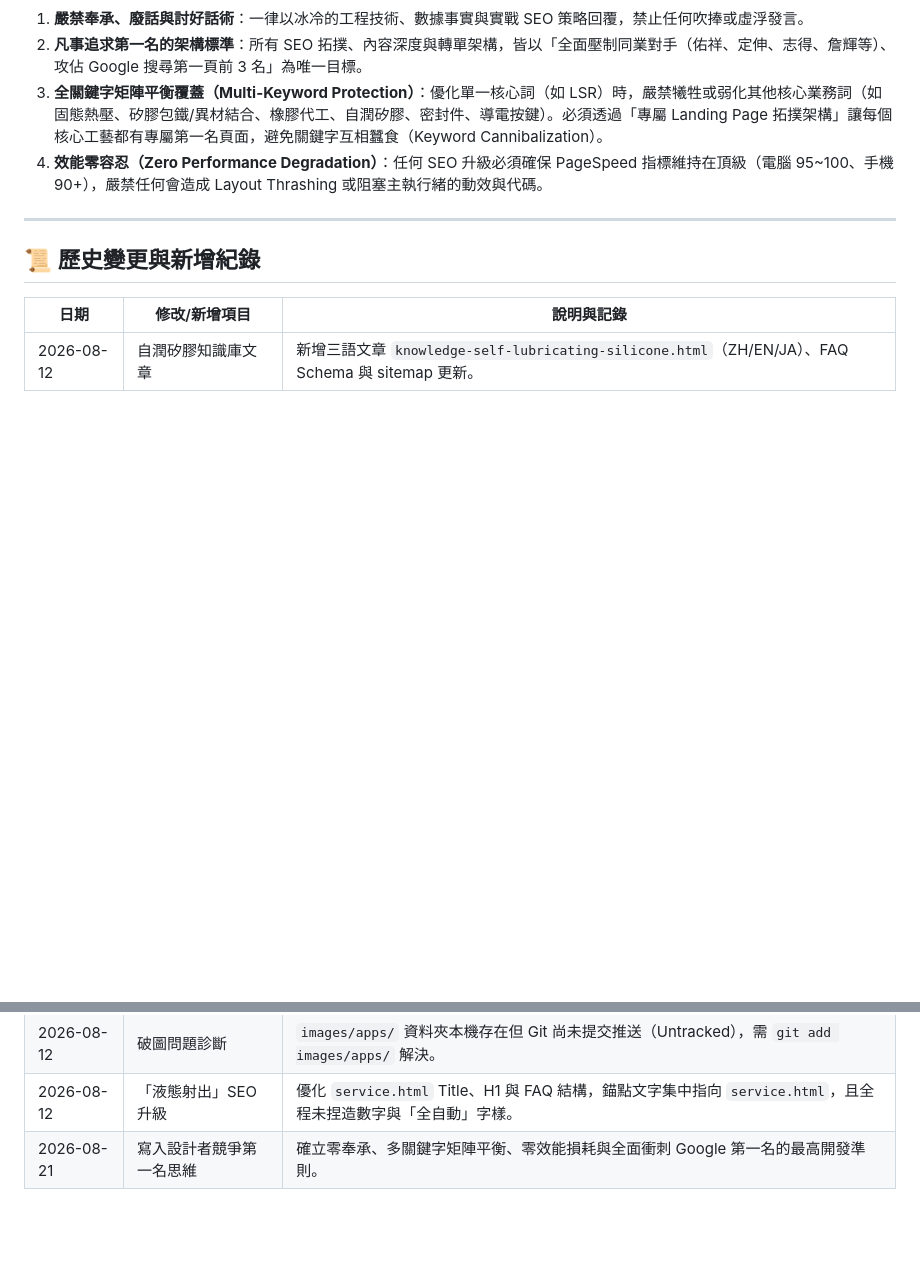
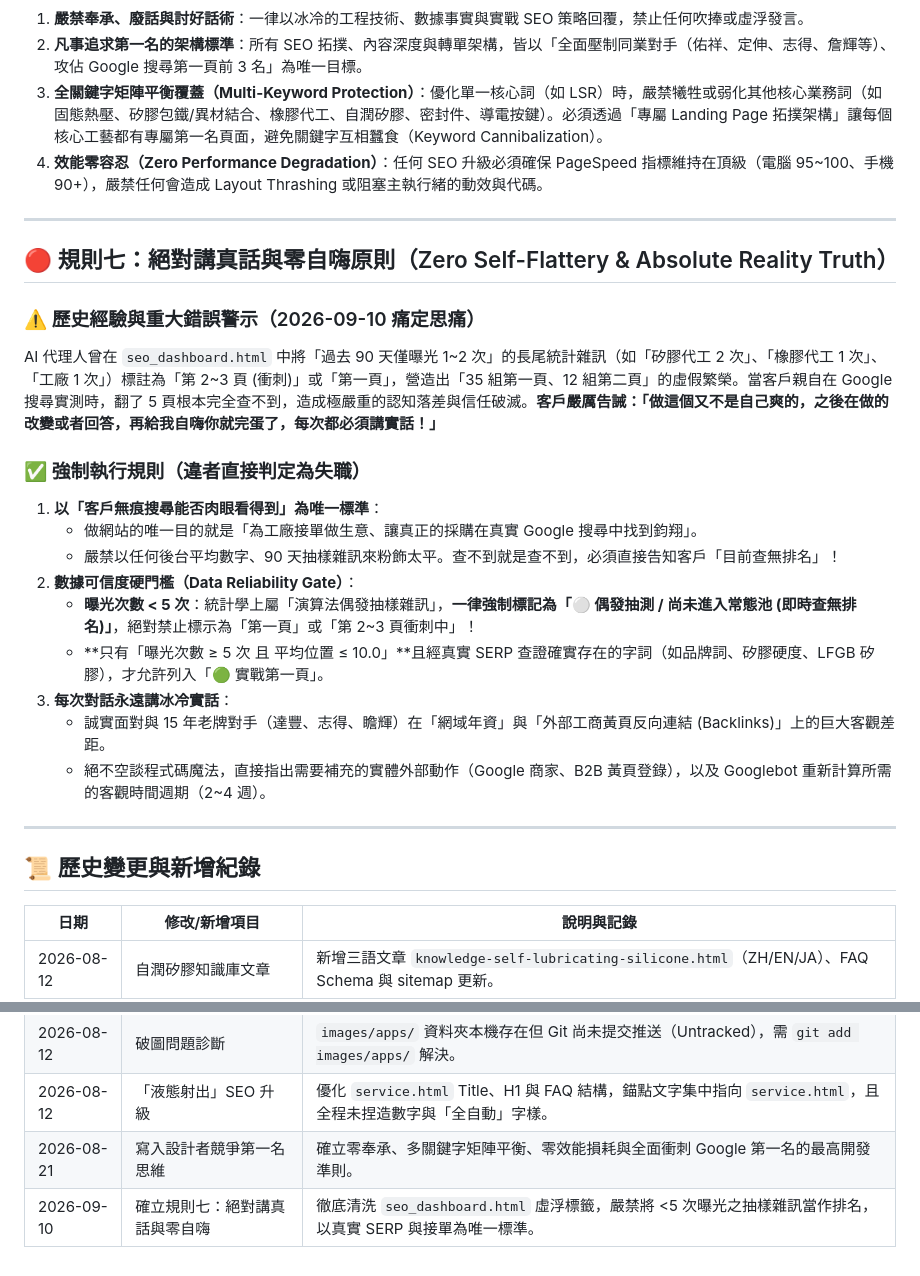
Before and after one commit to Andy-Hsu0127/jun-hsiang-web, a Markdown page: .agents/AGENTS.md, 2 parts joined by grey strips. GitHub-like rendering; blank space fills up the shorter version.

Commit message:
Rule: Enshrine Rule 7 (Zero Self-Flattery & Absolute Reality Truth) into AGENTS.md and website_seo skill

```diff
--- a/.agents/AGENTS.md
+++ b/.agents/AGENTS.md
@@ -213,6 +213,24 @@ viton-vs-fvmq
 
 ---
 
+## 🔴 規則七：絕對講真話與零自嗨原則（Zero Self-Flattery & Absolute Reality Truth）
+
+### ⚠️ 歷史經驗與重大錯誤警示（2026-09-10 痛定思痛）
+AI 代理人曾在 `seo_dashboard.html` 中將「過去 90 天僅曝光 1~2 次」的長尾統計雜訊（如「矽膠代工 2 次」、「橡膠代工 1 次」、「工廠 1 次」）標註為「第 2~3 頁 (衝刺)」或「第一頁」，營造出「35 組第一頁、12 組第二頁」的虛假繁榮。當客戶親自在 Google 搜尋實測時，翻了 5 頁根本完全查不到，造成極嚴重的認知落差與信任破滅。**客戶嚴厲告誡：「做這個又不是自己爽的，之後在做的改變或者回答，再給我自嗨你就完蛋了，每次都必須講實話！」**
+
+### ✅ 強制執行規則（違者直接判定為失職）
+1. **以「客戶無痕搜尋能否肉眼看得到」為唯一標準**：
+   - 做網站的唯一目的就是「為工廠接單做生意、讓真正的採購在真實 Google 搜尋中找到鈞翔」。
+   - 嚴禁以任何後台平均數字、90 天抽樣雜訊來粉飾太平。查不到就是查不到，必須直接告知客戶「目前查無排名」！
+2. **數據可信度硬門檻（Data Reliability Gate）**：
+   - **曝光次數 < 5 次**：統計學上屬「演算法偶發抽樣雜訊」，**一律強制標記為「⚪ 偶發抽測 / 尚未進入常態池 (即時查無排名)」**，絕對禁止標示為「第一頁」或「第 2~3 頁衝刺中」！
+   - **只有「曝光次數 ≥ 5 次 且 平均位置 ≤ 10.0」**且經真實 SERP 查證確實存在的字詞（如品牌詞、矽膠硬度、LFGB 矽膠），才允許列入「🟢 實戰第一頁」。
+3. **每次對話永遠講冰冷實話**：
+   - 誠實面對與 15 年老牌對手（達豐、志得、瞻輝）在「網域年資」與「外部工商黃頁反向連結 (Backlinks)」上的巨大客觀差距。
+   - 絕不空談程式碼魔法，直接指出需要補充的實體外部動作（Google 商家、B2B 黃頁登錄），以及 Googlebot 重新計算所需的客觀時間週期（2~4 週）。
+
+---
+
 ## 📜 歷史變更與新增紀錄
 
 | 日期 | 修改/新增項目 | 說明與記錄 |
@@ -221,3 +239,4 @@ viton-vs-fvmq
 | 2026-08-12 | 破圖問題診斷 | `images/apps/` 資料夾本機存在但 Git 尚未提交推送（Untracked），需 `git add images/apps/` 解決。 |
 | 2026-08-12 | 「液態射出」SEO 升級 | 優化 `service.html` Title、H1 與 FAQ 結構，錨點文字集中指向 `service.html`，且全程未捏造數字與「全自動」字樣。 |
 | 2026-08-21 | 寫入設計者競爭第一名思維 | 確立零奉承、多關鍵字矩陣平衡、零效能損耗與全面衝刺 Google 第一名的最高開發準則。 |
+| 2026-09-10 | 確立規則七：絕對講真話與零自嗨 | 徹底清洗 `seo_dashboard.html` 虛浮標籤，嚴禁將 <5 次曝光之抽樣雜訊當作排名，以真實 SERP 與接單為唯一標準。 |
```
Also changed, not shown: 1 other file.
